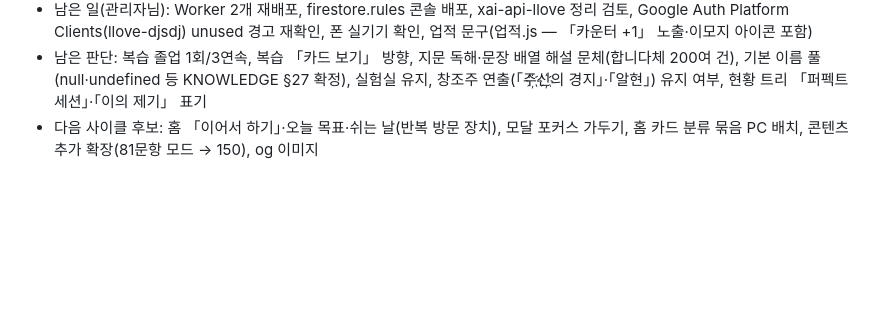
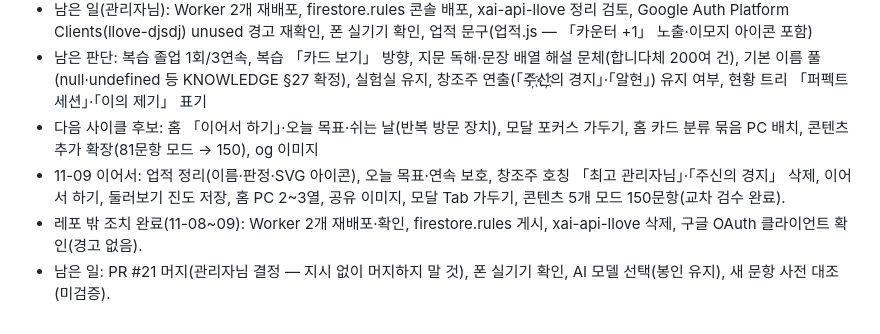
Before and after one commit to yyyyynny/Llove, a Markdown page: 작업인계_노트.md, the part around the change. Drawn GitHub-style; blank space fills up the shorter version.

Commit message:
기록: 11-09 진행 상황과 남은 일
Co-Authored-By: Claude Opus 5.5 <noreply@anthropic.com>

```diff
--- a/작업인계_노트.md
+++ b/작업인계_노트.md
@@ -1024,3 +1024,6 @@ firebase?.firestore ReferenceError 가능성 / 위험 구역 마지막 행 밑
 - 남은 일(관리자님): Worker 2개 재배포, firestore.rules 콘솔 배포, xai-api-llove 정리 검토, Google Auth Platform Clients(llove-djsdj) unused 경고 재확인, 폰 실기기 확인, 업적 문구(업적.js — 「카운터 +1」 노출·이모지 아이콘 포함)
 - 남은 판단: 복습 졸업 1회/3연속, 복습 「카드 보기」 방향, 지문 독해·문장 배열 해설 문체(합니다체 200여 건), 기본 이름 풀(null·undefined 등 KNOWLEDGE §27 확정), 실험실 유지, 창조주 연출(「주҉신҉의 경지」·「알현」) 유지 여부, 현황 트리 「퍼펙트 세션」·「이의 제기」 표기
 - 다음 사이클 후보: 홈 「이어서 하기」·오늘 목표·쉬는 날(반복 방문 장치), 모달 포커스 가두기, 홈 카드 분류 묶음 PC 배치, 콘텐츠 추가 확장(81문항 모드 → 150), og 이미지
+- 11-09 이어서: 업적 정리(이름·판정·SVG 아이콘), 오늘 목표·연속 보호, 창조주 호칭 「최고 관리자님」·「주신의 경지」 삭제, 이어서 하기, 둘러보기 진도 저장, 홈 PC 2~3열, 공유 이미지, 모달 Tab 가두기, 콘텐츠 5개 모드 150문항(교차 검수 완료).
+- 레포 밖 조치 완료(11-08~09): Worker 2개 재배포·확인, firestore.rules 게시, xai-api-llove 삭제, 구글 OAuth 클라이언트 확인(경고 없음).
+- 남은 일: PR #21 머지(관리자님 결정 — 지시 없이 머지하지 말 것), 폰 실기기 확인, AI 모델 선택(봉인 유지), 새 문항 사전 대조(미검증).
```
